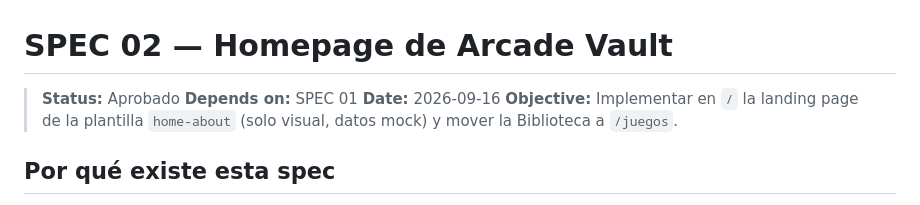
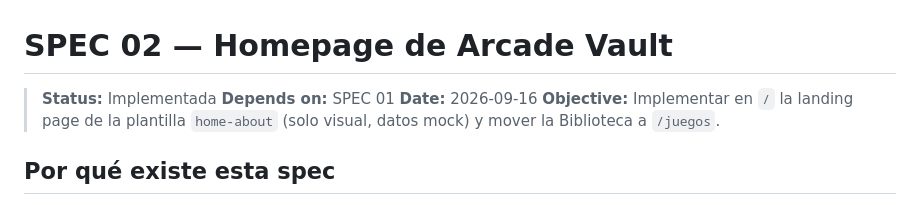
Before and after one commit to IvanSaNRoD/05-arcade-vault, a Markdown page: specs/02-homepage.md, the part around the change. GitHub-like rendering.

Commit message:
chore: spec state from approved to implemented

```diff
--- a/specs/02-homepage.md
+++ b/specs/02-homepage.md
@@ -1,6 +1,6 @@
 # SPEC 02 — Homepage de Arcade Vault
 
-> **Status:** Aprobado
+> **Status:** Implementada
 > **Depends on:** SPEC 01
 > **Date:** 2026-09-16
 > **Objective:** Implementar en `/` la landing page de la plantilla `home-about` (solo visual, datos mock) y mover la Biblioteca a `/juegos`.
```
